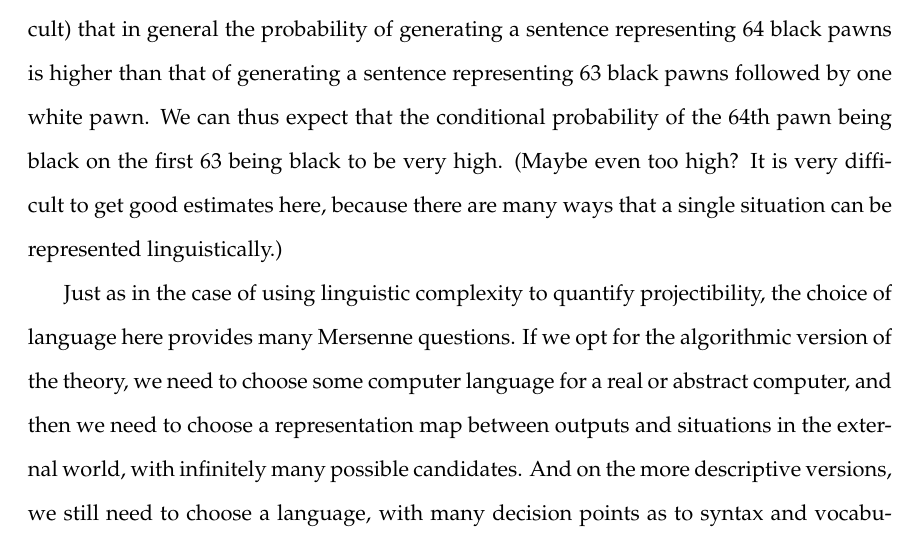
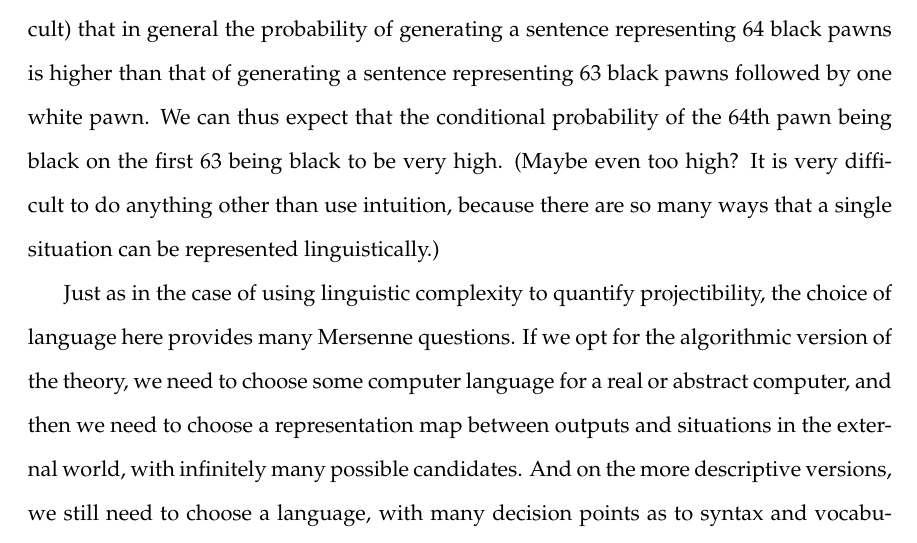
Before and after one commit to arpruss/norms-and-forms, a LaTeX thesis (document.tex, which reads chapter5.tex): part of page 196 of 400, cut so that both start at the same text. Compiled offline with pdfLaTeX.

Commit message:
Bertrand

```diff
--- a/chapter5.tex
+++ b/chapter5.tex
@@ -686,8 +686,9 @@ to represent. We might, for instance, use a sentence like:
 Since the probability of generating a given sequence of symbols decreases exponentially with the number of symbols, \dref{63-black}
 is much less likely to be randomly generated than \dref{all-black}, and it is intuitively very likely (though proving this rigorously would likely be quite difficult) that in general the probability of generating a sentence representing 64 black pawns is higher than that of
 generating a sentence representing 63 black pawns followed by one white pawn. We can thus expect that the conditional probability of
-the 64th pawn being black on the first 63 being black to be very high. (Maybe even too high? It is very difficult to get good
-estimates here, because there are many ways that a single situation can be represented linguistically.)
+the 64th pawn being black on the first 63 being black to be very high. (Maybe even too high? It is very difficult to
+do anything other than use intuition, because there are so many ways that a single situation can be
+represented linguistically.)
 
 Just as in the case of using linguistic complexity to quantify projectibility, the choice of language here provides many Mersenne
 questions. If we opt for the algorithmic version of the theory, we need to choose some computer language for a real or abstract
```
